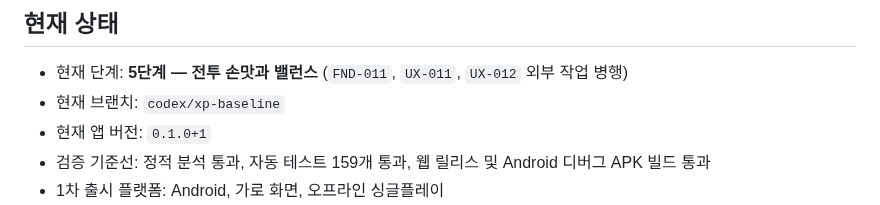
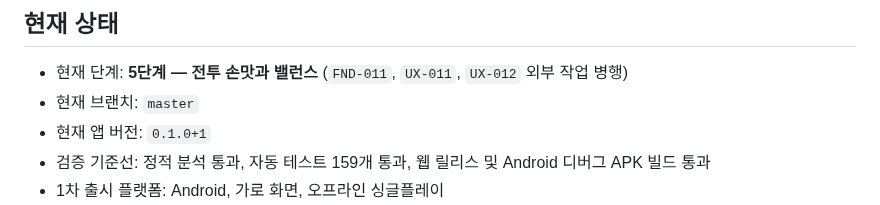
Before and after one commit to jinygod/Joseon-Dynasty-Survival, a Markdown page: docs/master-development-todo.md, the part around the change. Rendered like a GitHub page.

Commit message:
docs: record experience baseline merge

```diff
--- a/docs/master-development-todo.md
+++ b/docs/master-development-todo.md
@@ -14,7 +14,7 @@
 ## 현재 상태
 
 - 현재 단계: **5단계 — 전투 손맛과 밸런스** (`FND-011`, `UX-011`, `UX-012` 외부 작업 병행)
-- 현재 브랜치: `codex/xp-baseline`
+- 현재 브랜치: `master`
 - 현재 앱 버전: `0.1.0+1`
 - 검증 기준선: 정적 분석 통과, 자동 테스트 159개 통과, 웹 릴리스 및 Android 디버그 APK 빌드 통과
 - 1차 출시 플랫폼: Android, 가로 화면, 오프라인 싱글플레이
```
